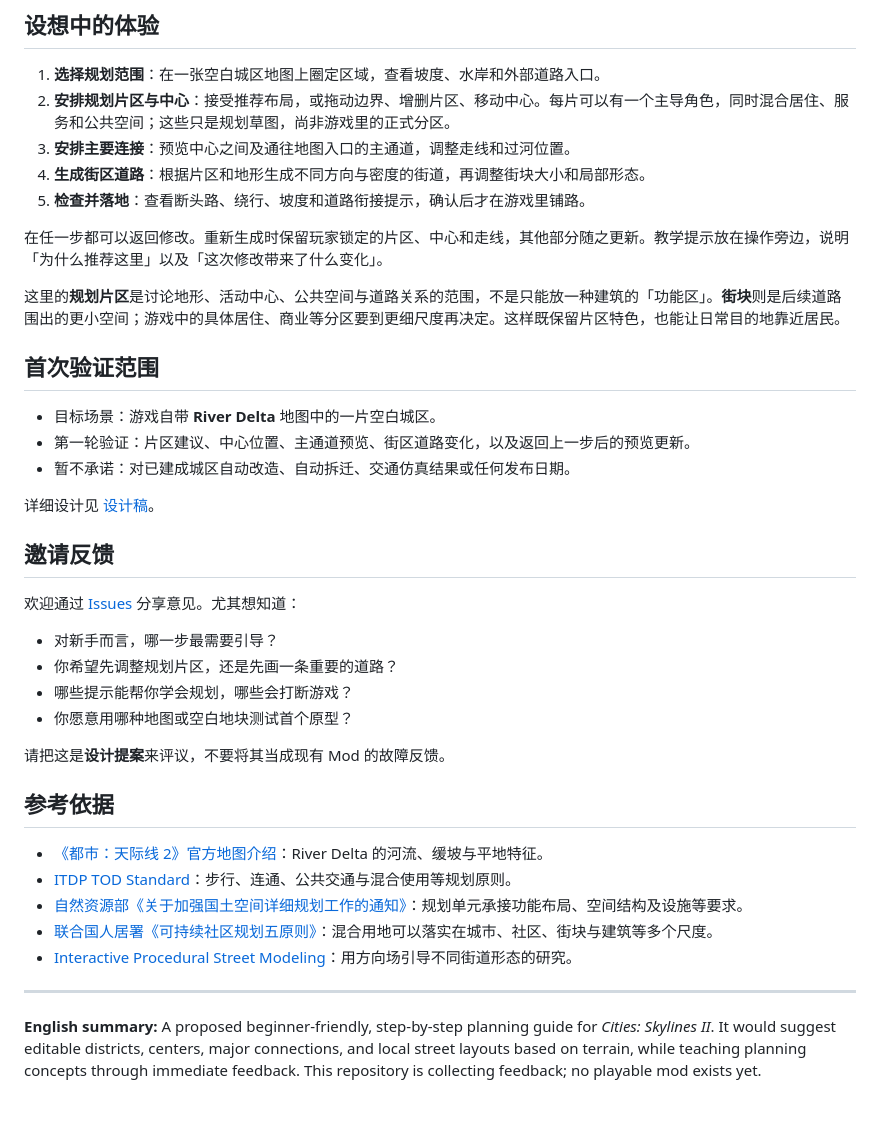
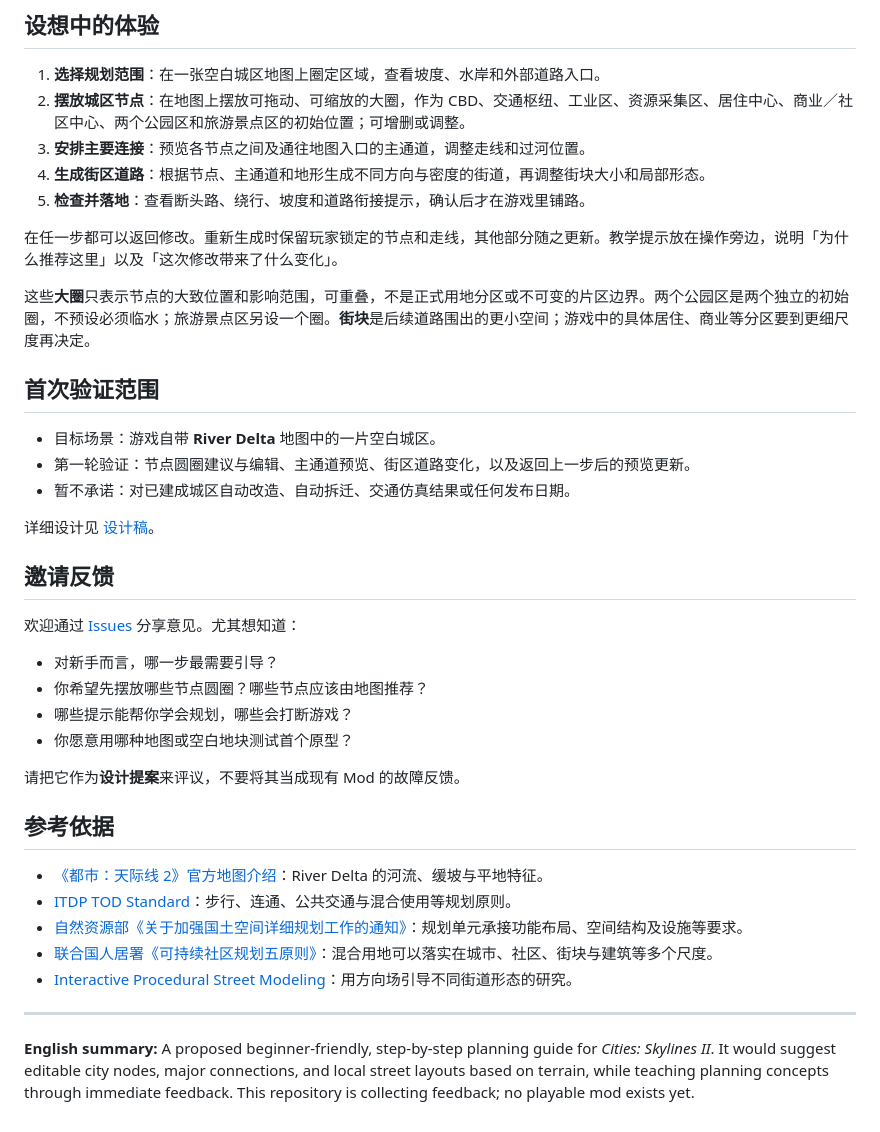
Before and after one commit to buryeo/cs2-urban-planning-guide, a Markdown page: README.md, the part around the change. GitHub-like rendering.

Commit message:
Update README with node and connection terminology

```diff
--- a/README.md
+++ b/README.md
@@ -11,19 +11,19 @@
 ## 设想中的体验
 
 1. **选择规划范围**：在一张空白城区地图上圈定区域，查看坡度、水岸和外部道路入口。
-2. **安排规划片区与中心**：接受推荐布局，或拖动边界、增删片区、移动中心。每片可以有一个主导角色，同时混合居住、服务和公共空间；这些只是规划草图，尚非游戏里的正式分区。
-3. **安排主要连接**：预览中心之间及通往地图入口的主通道，调整走线和过河位置。
-4. **生成街区道路**：根据片区和地形生成不同方向与密度的街道，再调整街块大小和局部形态。
+2. **摆放城区节点**：在地图上摆放可拖动、可缩放的大圈，作为 CBD、交通枢纽、工业区、资源采集区、居住中心、商业／社区中心、两个公园区和旅游景点区的初始位置；可增删或调整。
+3. **安排主要连接**：预览各节点之间及通往地图入口的主通道，调整走线和过河位置。
+4. **生成街区道路**：根据节点、主通道和地形生成不同方向与密度的街道，再调整街块大小和局部形态。
 5. **检查并落地**：查看断头路、绕行、坡度和道路衔接提示，确认后才在游戏里铺路。
 
-在任一步都可以返回修改。重新生成时保留玩家锁定的片区、中心和走线，其他部分随之更新。教学提示放在操作旁边，说明「为什么推荐这里」以及「这次修改带来了什么变化」。
+在任一步都可以返回修改。重新生成时保留玩家锁定的节点和走线，其他部分随之更新。教学提示放在操作旁边，说明「为什么推荐这里」以及「这次修改带来了什么变化」。
 
-这里的**规划片区**是讨论地形、活动中心、公共空间与道路关系的范围，不是只能放一种建筑的「功能区」。**街块**则是后续道路围出的更小空间；游戏中的具体居住、商业等分区要到更细尺度再决定。这样既保留片区特色，也能让日常目的地靠近居民。
+这些**大圈**只表示节点的大致位置和影响范围，可重叠，不是正式用地分区或不可变的片区边界。两个公园区是两个独立的初始圈，不预设必须临水；旅游景点区另设一个圈。**街块**是后续道路围出的更小空间；游戏中的具体居住、商业等分区要到更细尺度再决定。
 
 ## 首次验证范围
 
 - 目标场景：游戏自带 **River Delta** 地图中的一片空白城区。
-- 第一轮验证：片区建议、中心位置、主通道预览、街区道路变化，以及返回上一步后的预览更新。
+- 第一轮验证：节点圆圈建议与编辑、主通道预览、街区道路变化，以及返回上一步后的预览更新。
 - 暂不承诺：对已建成城区自动改造、自动拆迁、交通仿真结果或任何发布日期。
 
 详细设计见 [设计稿](docs/superpowers/specs/2026-09-23-cs2-urban-planning-guide-design.md)。
@@ -33,11 +33,11 @@
 欢迎通过 [Issues](https://github.com/buryeo/cs2-urban-planning-guide/issues/new/choose) 分享意见。尤其想知道：
 
 - 对新手而言，哪一步最需要引导？
-- 你希望先调整规划片区，还是先画一条重要的道路？
+- 你希望先摆放哪些节点圆圈？哪些节点应该由地图推荐？
 - 哪些提示能帮你学会规划，哪些会打断游戏？
 - 你愿意用哪种地图或空白地块测试首个原型？
 
-请把这是**设计提案**来评议，不要将其当成现有 Mod 的故障反馈。
+请把它作为**设计提案**来评议，不要将其当成现有 Mod 的故障反馈。
 
 ## 参考依据
 
@@ -49,4 +49,4 @@
 
 ---
 
-**English summary:** A proposed beginner-friendly, step-by-step planning guide for *Cities: Skylines II*. It would suggest editable districts, centers, major connections, and local street layouts based on terrain, while teaching planning concepts through immediate feedback. This repository is collecting feedback; no playable mod exists yet.
+**English summary:** A proposed beginner-friendly, step-by-step planning guide for *Cities: Skylines II*. It would suggest editable city nodes, major connections, and local street layouts based on terrain, while teaching planning concepts through immediate feedback. This repository is collecting feedback; no playable mod exists yet.
```
